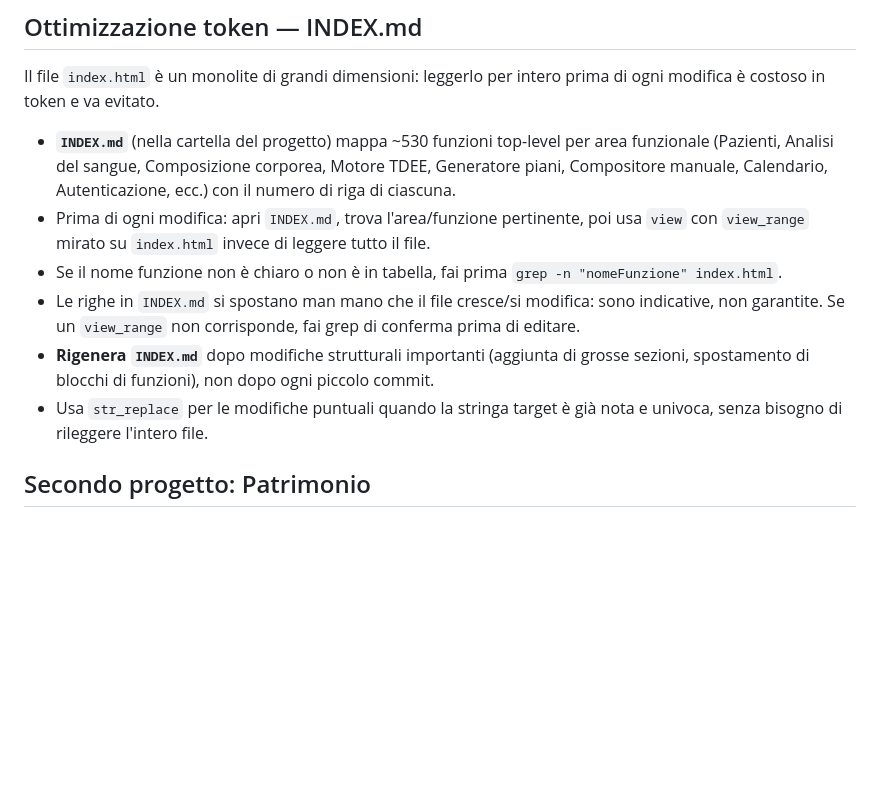
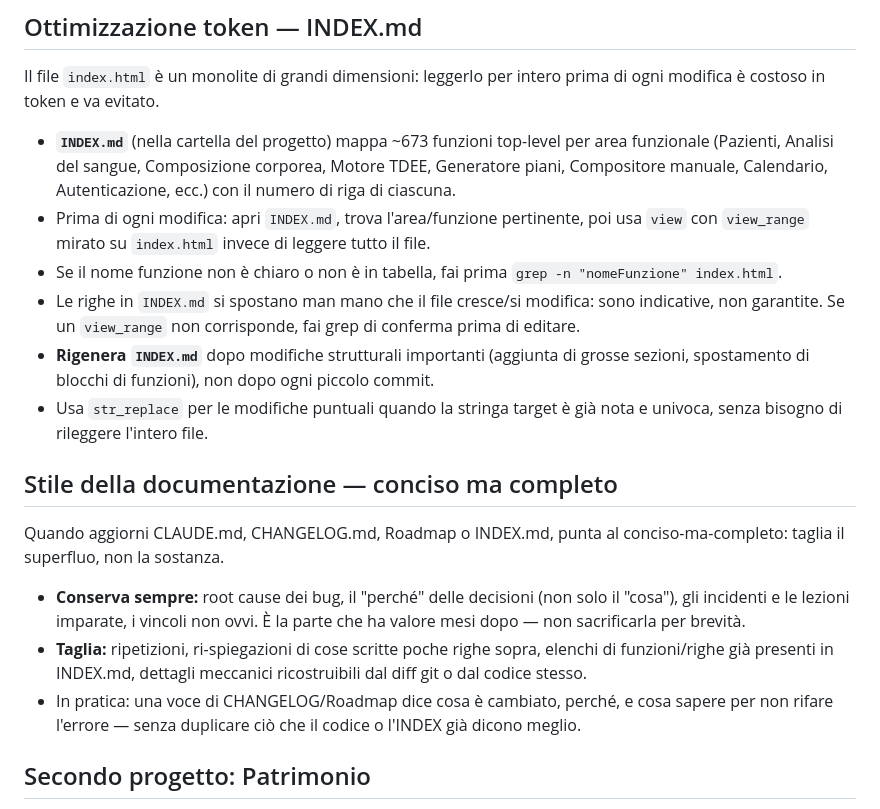
Before and after one commit to giannandreafabrizio-dotcom/nutrigest, a Markdown page: CLAUDE.md, the part around the change. Drawn GitHub-style; blank space fills up the shorter version.

Commit message:
CLAUDE.md: regola stile documentazione conciso-ma-completo + conteggio funzioni aggiornato

```diff
--- a/CLAUDE.md
+++ b/CLAUDE.md
@@ -38,12 +38,18 @@ GitHub `main` è la fonte di verità per TUTTO (codice + documentazione: `index.
 
 ## Ottimizzazione token — INDEX.md
 Il file `index.html` è un monolite di grandi dimensioni: leggerlo per intero prima di ogni modifica è costoso in token e va evitato.
-- **`INDEX.md`** (nella cartella del progetto) mappa ~530 funzioni top-level per area funzionale (Pazienti, Analisi del sangue, Composizione corporea, Motore TDEE, Generatore piani, Compositore manuale, Calendario, Autenticazione, ecc.) con il numero di riga di ciascuna.
+- **`INDEX.md`** (nella cartella del progetto) mappa ~673 funzioni top-level per area funzionale (Pazienti, Analisi del sangue, Composizione corporea, Motore TDEE, Generatore piani, Compositore manuale, Calendario, Autenticazione, ecc.) con il numero di riga di ciascuna.
 - Prima di ogni modifica: apri `INDEX.md`, trova l'area/funzione pertinente, poi usa `view` con `view_range` mirato su `index.html` invece di leggere tutto il file.
 - Se il nome funzione non è chiaro o non è in tabella, fai prima `grep -n "nomeFunzione" index.html`.
 - Le righe in `INDEX.md` si spostano man mano che il file cresce/si modifica: sono indicative, non garantite. Se un `view_range` non corrisponde, fai grep di conferma prima di editare.
 - **Rigenera `INDEX.md`** dopo modifiche strutturali importanti (aggiunta di grosse sezioni, spostamento di blocchi di funzioni), non dopo ogni piccolo commit.
 - Usa `str_replace` per le modifiche puntuali quando la stringa target è già nota e univoca, senza bisogno di rileggere l'intero file.
+
+## Stile della documentazione — conciso ma completo
+Quando aggiorni CLAUDE.md, CHANGELOG.md, Roadmap o INDEX.md, punta al conciso-ma-completo: taglia il superfluo, non la sostanza.
+- **Conserva sempre:** root cause dei bug, il "perché" delle decisioni (non solo il "cosa"), gli incidenti e le lezioni imparate, i vincoli non ovvi. È la parte che ha valore mesi dopo — non sacrificarla per brevità.
+- **Taglia:** ripetizioni, ri-spiegazioni di cose scritte poche righe sopra, elenchi di funzioni/righe già presenti in INDEX.md, dettagli meccanici ricostruibili dal diff git o dal codice stesso.
+- In pratica: una voce di CHANGELOG/Roadmap dice cosa è cambiato, perché, e cosa sapere per non rifare l'errore — senza duplicare ciò che il codice o l'INDEX già dicono meglio.
 
 ## Secondo progetto: Patrimonio
 - **File**: `Patrimonio_GoogleSheets.html`
```
